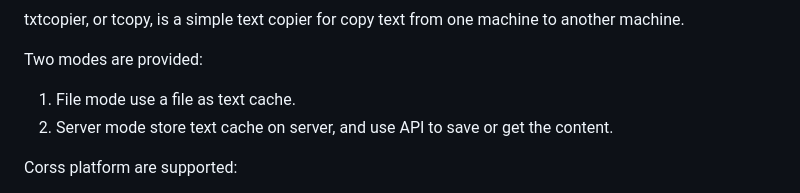
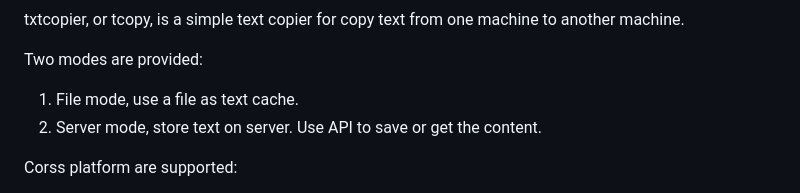
Before and after one commit to lhypds/tcopy, a Markdown page: README.md, the part around the change. GitHub-like rendering.

```diff
--- a/README.md
+++ b/README.md
@@ -6,8 +6,8 @@ txtcopier
 txtcopier, or tcopy, is a simple text copier for copy text from one machine to another machine.
 
 Two modes are provided:
-1. File mode use a file as text cache.
-2. Server mode store text cache on server, and use API to save or get the content.
+1. File mode, use a file as text cache.
+2. Server mode, store text on server. Use API to save or get the content.
 
 Corss platform are supported:
 1. Windows
```
